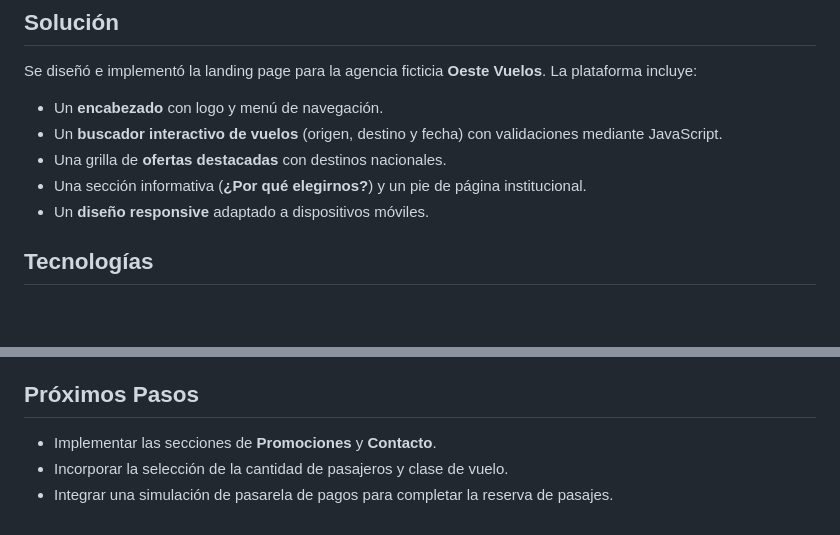
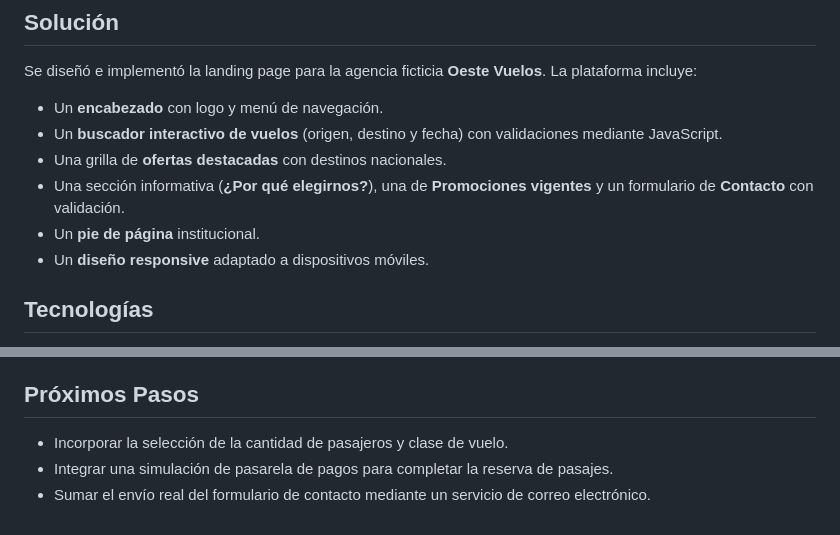
Before and after one commit to EnzoNahuel23/proyecto-final-git-github, a Markdown page: CASO-DE-ESTUDIO.md, 2 parts joined by grey strips. Rendered like a GitHub page; blank space fills up the shorter version.

```diff
--- a/CASO-DE-ESTUDIO.md
+++ b/CASO-DE-ESTUDIO.md
@@ -18,7 +18,8 @@ Se diseñó e implementó la landing page para la agencia ficticia **Oeste Vuelo
 * Un **encabezado** con logo y menú de navegación.
 * Un **buscador interactivo de vuelos** (origen, destino y fecha) con validaciones mediante JavaScript.
 * Una grilla de **ofertas destacadas** con destinos nacionales.
-* Una sección informativa (**¿Por qué elegirnos?**) y un pie de página institucional.
+* Una sección informativa (**¿Por qué elegirnos?**), una de **Promociones vigentes** y un formulario de **Contacto** con validación.
+* Un **pie de página** institucional.
 * Un **diseño responsive** adaptado a dispositivos móviles.
 
 ## Tecnologías
@@ -76,6 +77,6 @@ El proyecto alcanzó un estado funcional y estable. La landing page de **Oeste V
 
 ## Próximos Pasos
 
-* Implementar las secciones de **Promociones** y **Contacto**.
 * Incorporar la selección de la cantidad de pasajeros y clase de vuelo.
 * Integrar una simulación de pasarela de pagos para completar la reserva de pasajes.
+* Sumar el envío real del formulario de contacto mediante un servicio de correo electrónico.
```
Also changed, not shown: README.md (+3 -1 lines).
